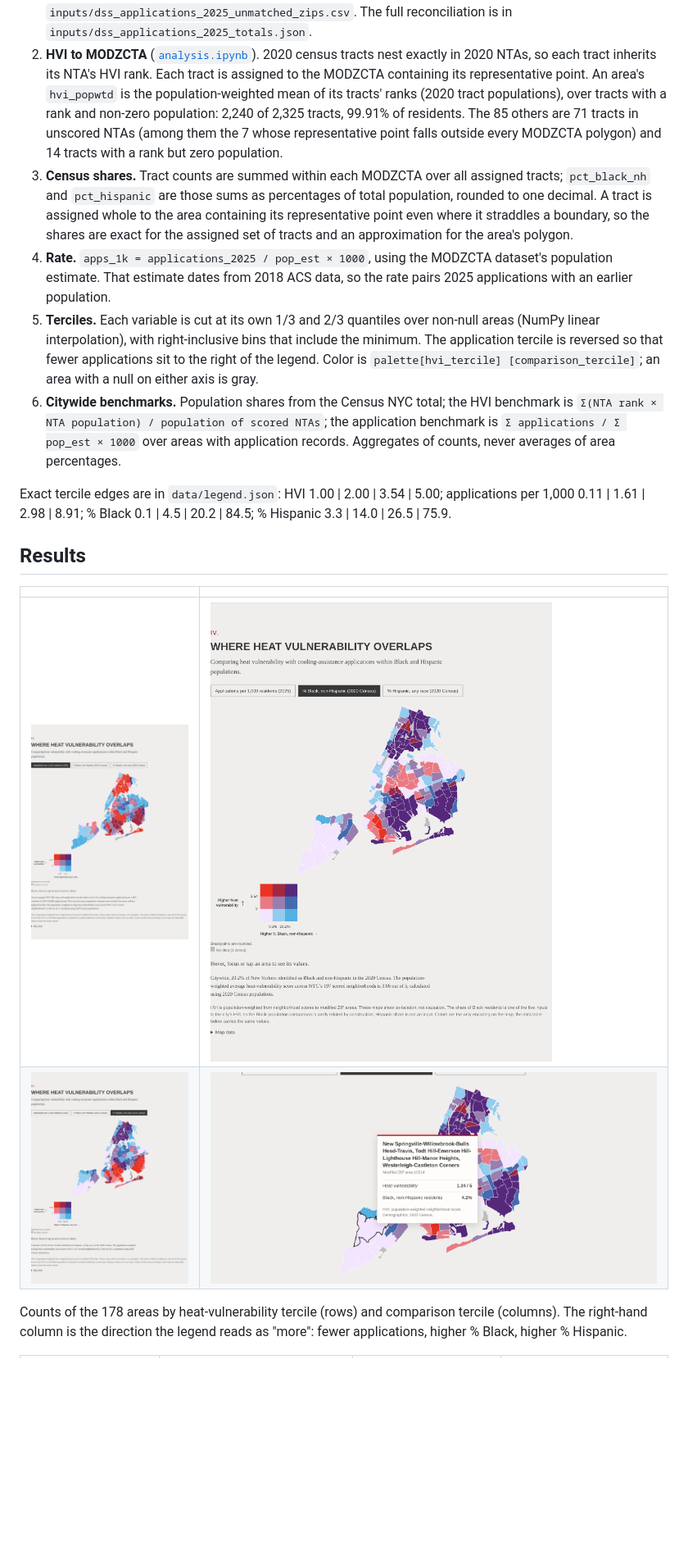
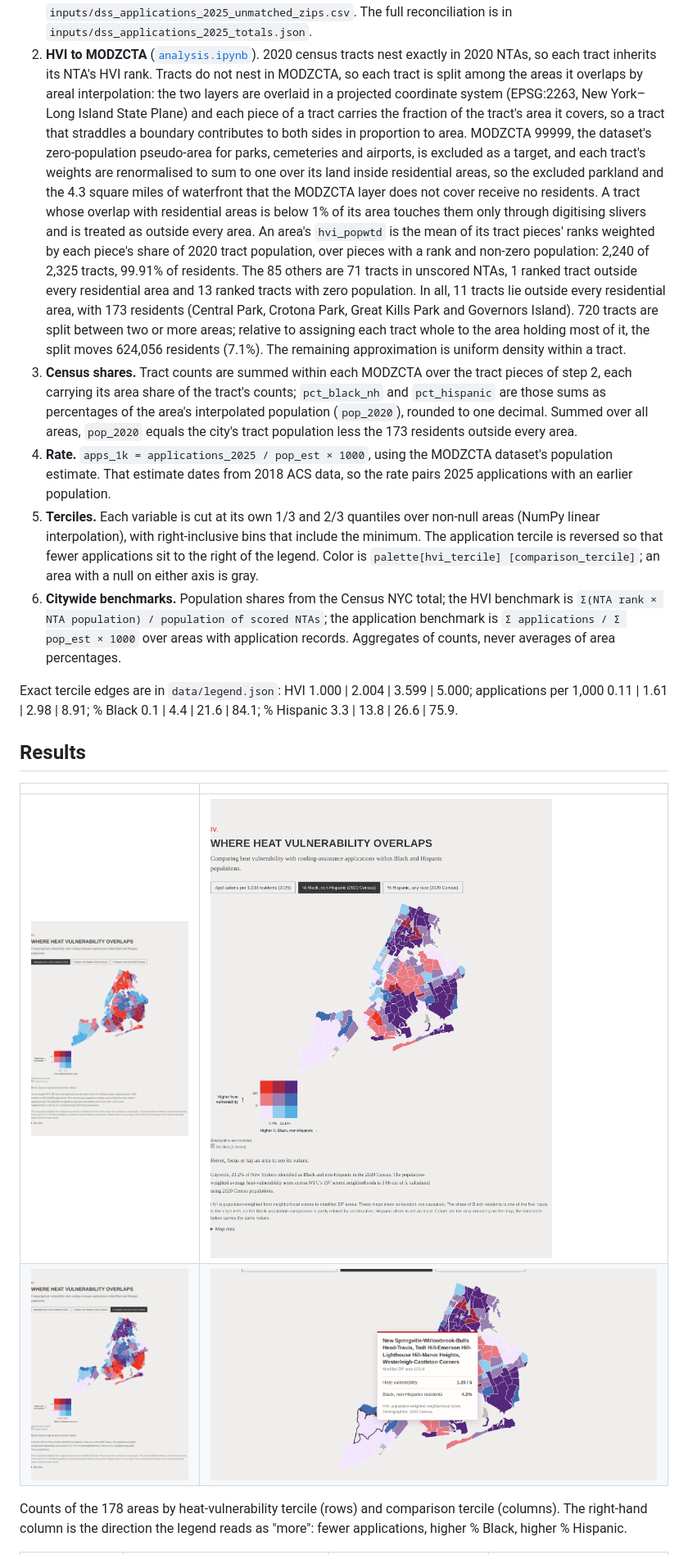
Before and after one commit to Ode-PBLLC/nyc-heat-analysis, a Markdown page: 04_heat_vulnerability_overlap/README.md, the part around one of its changes. Shown at 82% size. GitHub-like rendering; pictures changed too: 04_heat_vulnerability_overlap/figures/apps.png, 04_heat_vulnerability_overlap/figures/black.png, 04_heat_vulnerability_overlap/figures/hispanic.png; blank space fills up the shorter version.

```diff
--- a/04_heat_vulnerability_overlap/README.md
+++ b/04_heat_vulnerability_overlap/README.md
@@ -33,15 +33,26 @@ not nest. Both are brought to MODZCTA, the health department's standard geograph
    `inputs/dss_applications_2025_unmatched_zips.csv`. The full reconciliation is in
    `inputs/dss_applications_2025_totals.json`.
 2. **HVI to MODZCTA** ([`analysis.ipynb`](analysis.ipynb)). 2020 census tracts nest exactly in 2020 NTAs, so each tract inherits
-   its NTA's HVI rank. Each tract is assigned to the MODZCTA containing its representative point. An area's
-   `hvi_popwtd` is the population-weighted mean of its tracts' ranks (2020 tract populations), over tracts
-   with a rank and non-zero population: 2,240 of 2,325 tracts, 99.91% of residents. The 85 others are 71
-   tracts in unscored NTAs (among them the 7 whose representative point falls outside every MODZCTA polygon)
-   and 14 tracts with a rank but zero population.
-3. **Census shares.** Tract counts are summed within each MODZCTA over all assigned tracts; `pct_black_nh`
-   and `pct_hispanic` are those sums as percentages of total population, rounded to one decimal. A tract is
-   assigned whole to the area containing its representative point even where it straddles a boundary, so
-   the shares are exact for the assigned set of tracts and an approximation for the area's polygon.
+   its NTA's HVI rank. Tracts do not nest in MODZCTA, so each tract is split among the areas it overlaps by
+   areal interpolation: the two layers are overlaid in a projected coordinate system (EPSG:2263, New
+   York–Long Island State Plane) and each piece of a tract carries the fraction of the tract's area it
+   covers, so a tract that straddles a boundary contributes to both sides in proportion to area. MODZCTA
+   99999, the dataset's zero-population pseudo-area for parks, cemeteries and airports, is excluded as a
+   target, and each tract's weights are renormalised to sum to one over its land inside residential areas,
+   so the excluded parkland and the 4.3 square miles of waterfront that the MODZCTA layer does not cover
+   receive no residents. A tract whose overlap with residential areas is below 1% of its area touches them
+   only through digitising slivers and is treated as outside every area. An area's `hvi_popwtd` is the mean
+   of its tract pieces' ranks weighted by each piece's share of 2020 tract population, over pieces with a
+   rank and non-zero population: 2,240 of 2,325 tracts, 99.91% of residents. The 85 others are 71 tracts in
+   unscored NTAs, 1 ranked tract outside every residential area and 13 ranked tracts with zero population.
+   In all, 11 tracts lie outside every residential area, with 173 residents (Central Park, Crotona Park,
+   Great Kills Park and Governors Island). 720 tracts are split between two or more areas; relative to
+   assigning each tract whole to the area holding most of it, the split moves 624,056 residents (7.1%).
+   The remaining approximation is uniform density within a tract.
+3. **Census shares.** Tract counts are summed within each MODZCTA over the tract pieces of step 2, each
+   carrying its area share of the tract's counts; `pct_black_nh` and `pct_hispanic` are those sums as
+   percentages of the area's interpolated population (`pop_2020`), rounded to one decimal. Summed over all
+   areas, `pop_2020` equals the city's tract population less the 173 residents outside every area.
 4. **Rate.** `apps_1k = applications_2025 / pop_est × 1000`, using the MODZCTA dataset's population estimate.
    That estimate dates from 2018 ACS data, so the rate pairs 2025 applications with an earlier population.
 5. **Terciles.** Each variable is cut at its own 1/3 and 2/3 quantiles over non-null areas (NumPy linear
@@ -53,8 +64,8 @@ not nest. Both are brought to MODZCTA, the health department's standard geograph
    `Σ applications / Σ pop_est × 1000` over areas with application records. Aggregates of counts, never
    averages of area percentages.
 
-Exact tercile edges are in `data/legend.json`: HVI 1.00 | 2.00 | 3.54 | 5.00; applications per 1,000
-0.11 | 1.61 | 2.98 | 8.91; % Black 0.1 | 4.5 | 20.2 | 84.5; % Hispanic 3.3 | 14.0 | 26.5 | 75.9.
+Exact tercile edges are in `data/legend.json`: HVI 1.000 | 2.004 | 3.599 | 5.000; applications per 1,000
+0.11 | 1.61 | 2.98 | 8.91; % Black 0.1 | 4.4 | 21.6 | 84.1; % Hispanic 3.3 | 13.8 | 26.6 | 75.9.
 
 ## Results
 
```
Also changed, not shown: other parts of 04_heat_vulnerability_overlap/README.md (+19 -13 lines), README.md (+4 -4 lines), 10 other files.
